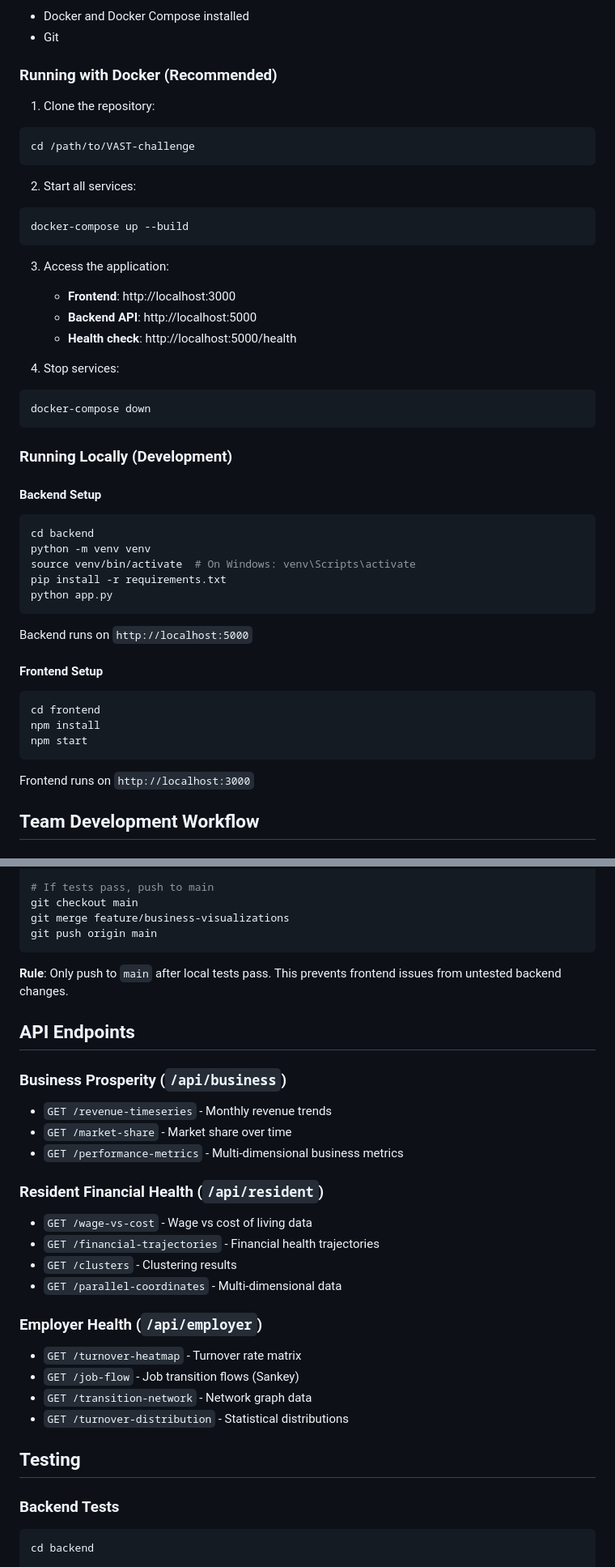
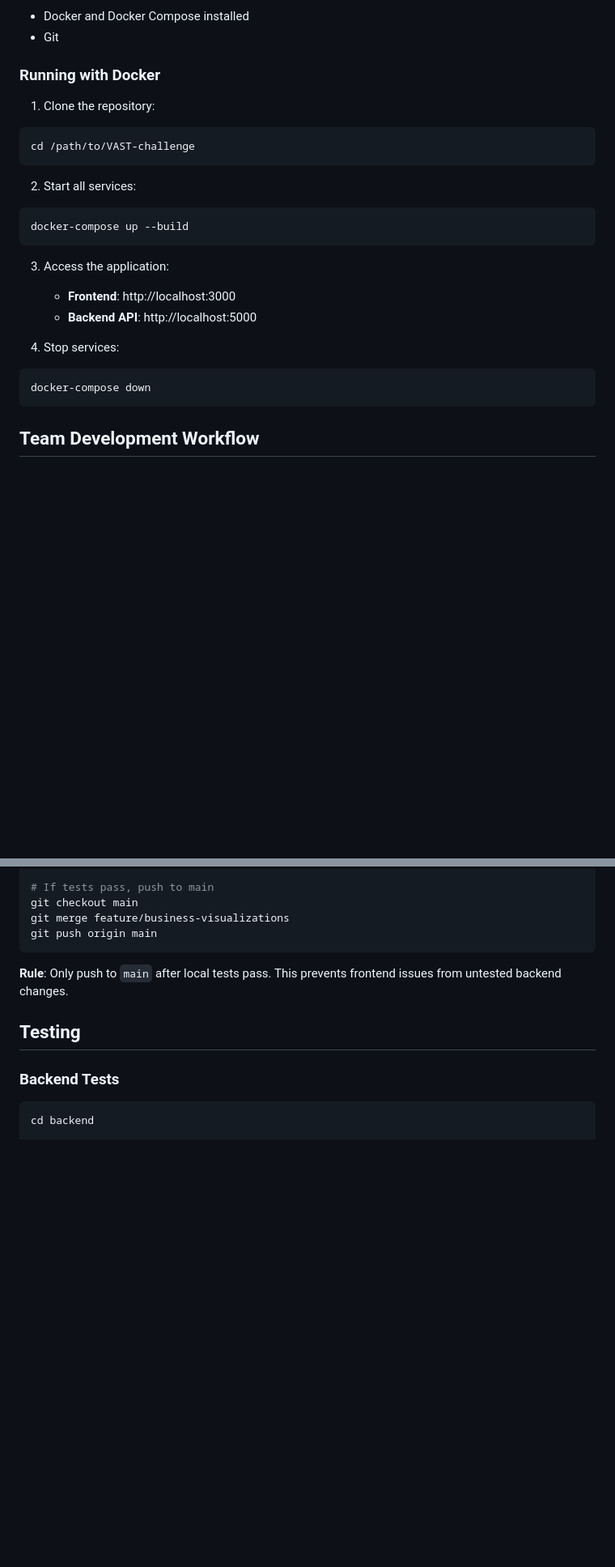
Before and after one commit to janmarxen/VAST-challenge, a Markdown page: README.md, 2 parts joined by grey strips. Shown at 81% size. Drawn GitHub-style; blank space fills up the shorter version.

````diff
--- a/README.md
+++ b/README.md
@@ -62,7 +62,7 @@ VAST-challenge/
 - Docker and Docker Compose installed
 - Git
 
-### Running with Docker (Recommended)
+### Running with Docker
 
 1. Clone the repository:
 ```bash
@@ -77,34 +77,11 @@ docker-compose up --build
 3. Access the application:
    - **Frontend**: http://localhost:3000
    - **Backend API**: http://localhost:5000
-   - **Health check**: http://localhost:5000/health
 
 4. Stop services:
 ```bash
 docker-compose down
 ```
-
-### Running Locally (Development)
-
-#### Backend Setup
-```bash
-cd backend
-python -m venv venv
-source venv/bin/activate  # On Windows: venv\Scripts\activate
-pip install -r requirements.txt
-python app.py
-```
-
-Backend runs on `http://localhost:5000`
-
-#### Frontend Setup
-```bash
-cd frontend
-npm install
-npm start
-```
-
-Frontend runs on `http://localhost:3000`
 
 ## Team Development Workflow
 
@@ -158,25 +135,6 @@ git push origin main
 
 **Rule**: Only push to `main` after local tests pass. This prevents frontend issues from untested backend changes.
 
-## API Endpoints
-
-### Business Prosperity (`/api/business`)
-- `GET /revenue-timeseries` - Monthly revenue trends
-- `GET /market-share` - Market share over time
-- `GET /performance-metrics` - Multi-dimensional business metrics
-
-### Resident Financial Health (`/api/resident`)
-- `GET /wage-vs-cost` - Wage vs cost of living data
-- `GET /financial-trajectories` - Financial health trajectories
-- `GET /clusters` - Clustering results
-- `GET /parallel-coordinates` - Multi-dimensional data
-
-### Employer Health (`/api/employer`)
-- `GET /turnover-heatmap` - Turnover rate matrix
-- `GET /job-flow` - Job transition flows (Sankey)
-- `GET /transition-network` - Network graph data
-- `GET /turnover-distribution` - Statistical distributions
-
 ## Testing
 
 ### Backend Tests
````
Also changed, not shown: other parts of README.md (+3 -58 lines).
